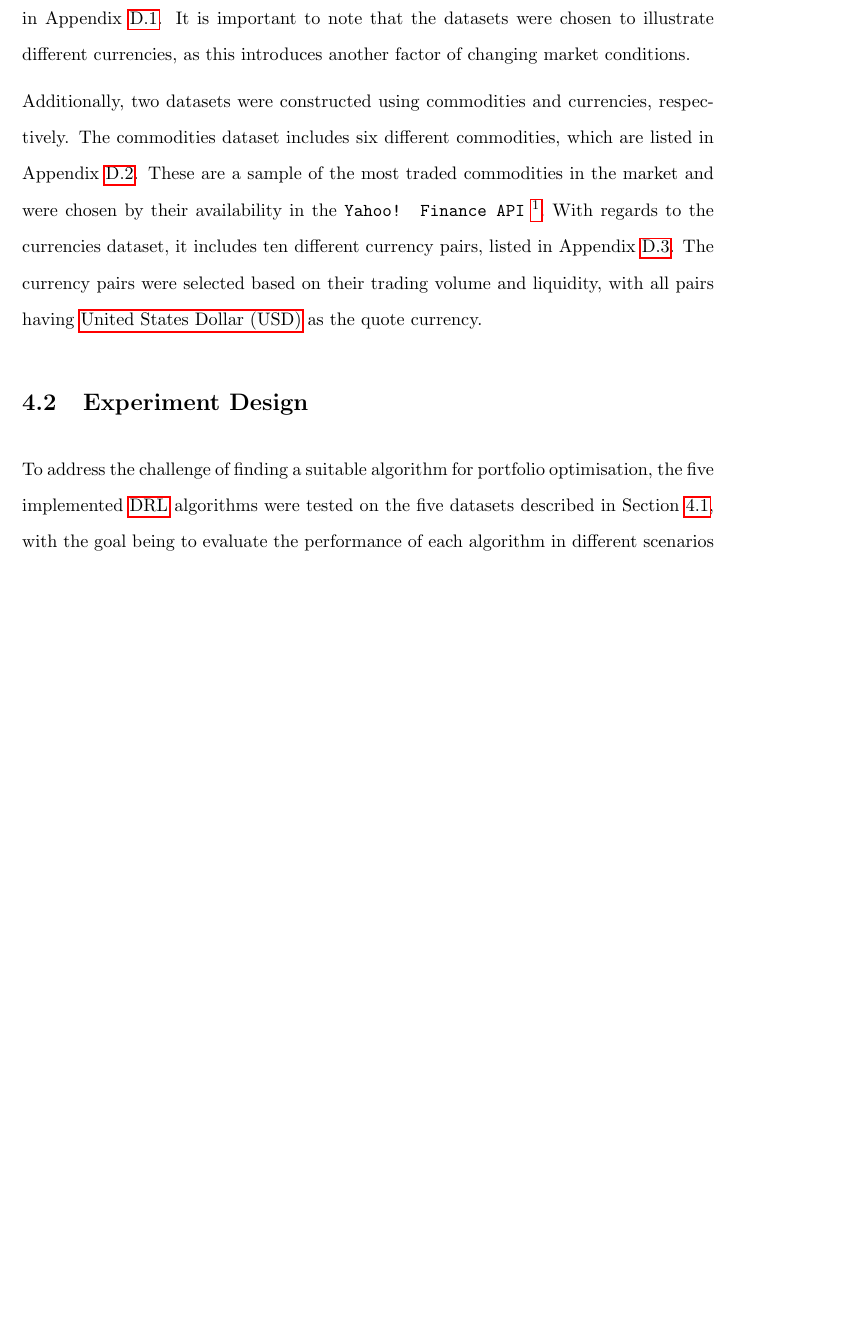
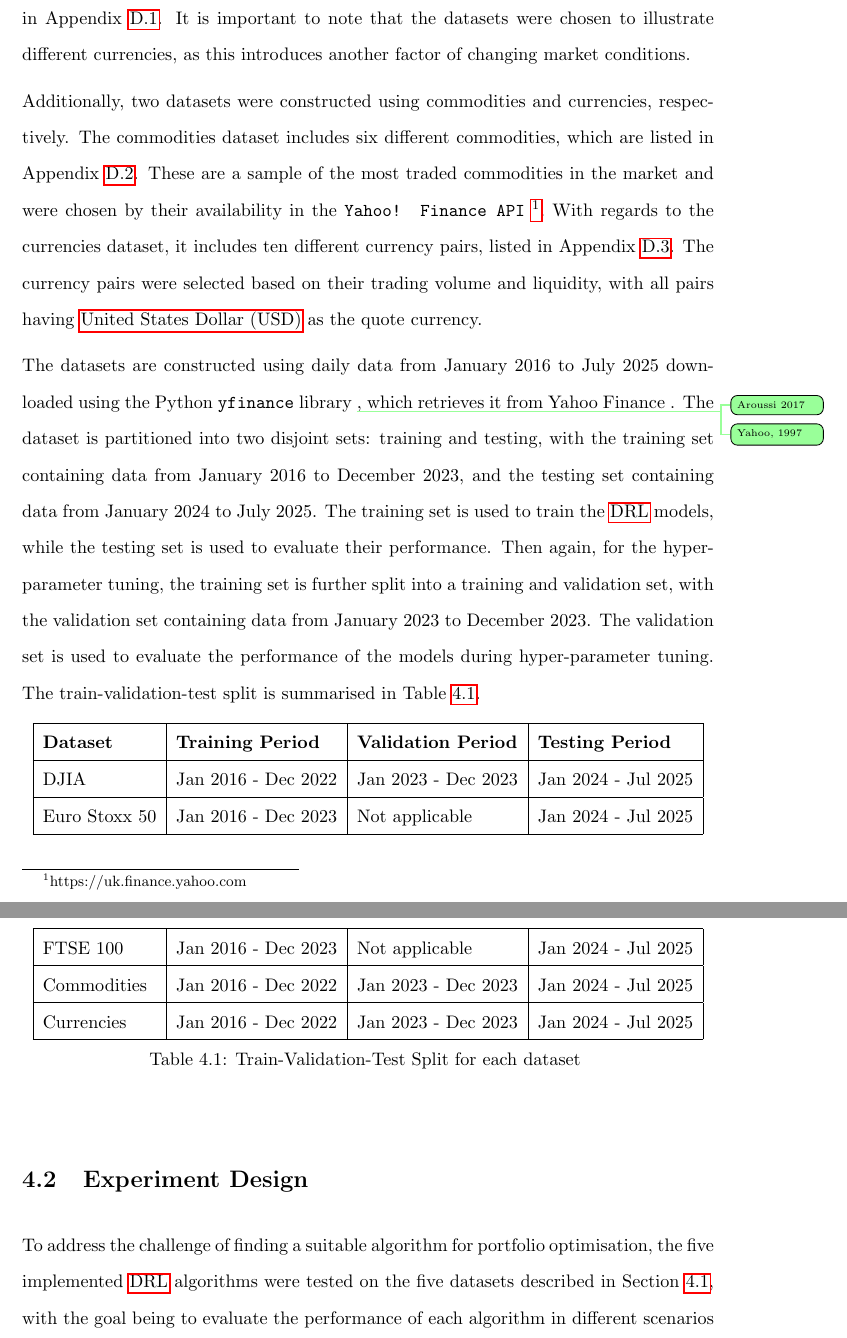
Before and after one commit to ingridpi/xdl-portfolio, a LaTeX thesis (report/Thesis.tex, which reads report/contents/results.tex, report/tables/dataset_split.tex, report/wordcount.tex): part of page 64 of 105 before the commit and two parts of pages 64 and 65 of 106 after it, the two joined at a grey line, cut so that both start at the same text, the shorter picture padded with empty space. Compiled offline with pdfLaTeX.

Commit message:
Add dataset split

```diff
--- a/report/contents/results.tex
+++ b/report/contents/results.tex
@@ -14,6 +14,10 @@ Given the general difficulty in finding the appropriate \acrshort{drl} algorithm
 The constituents of each of the indexes were retrieved in April 2025 and can be found in Appendix \ref{sec:datasets-equities}. It is important to note that the datasets were chosen to illustrate different currencies, as this introduces another factor of changing market conditions.
 
 Additionally, two datasets were constructed using commodities and currencies, respectively. The commodities dataset includes six different commodities, which are listed in Appendix \ref{sec:datasets-commodities}. These are a sample of the most traded commodities in the market and were chosen by their availability in the \texttt{Yahoo! Finance API} \footnote{https://uk.finance.yahoo.com}. With regards to the currencies dataset, it includes ten different currency pairs, listed in Appendix \ref{sec:datasets-currencies}. The currency pairs were selected based on their trading volume and liquidity, with all pairs having \acrfull{usd} as the quote currency.
+
+The datasets are constructed using daily data from January 2016 to July 2025 downloaded using the Python \texttt{yfinance} library \insertref{Aroussi 2017}, which retrieves it from Yahoo Finance \insertref{Yahoo, 1997}. The dataset is partitioned into two disjoint sets: training and testing, with the training set containing data from January 2016 to December 2023, and the testing set containing data from January 2024 to July 2025. The training set is used to train the \acrshort{drl} models, while the testing set is used to evaluate their performance. Then again, for the hyper-parameter tuning, the training set is further split into a training and validation set, with the validation set containing data from January 2023 to December 2023. The validation set is used to evaluate the performance of the models during hyper-parameter tuning. The train-validation-test split is summarised in Table \ref{tab:dataset-split}.
+
+\input{tables/dataset_split.tex}
 
 \section{Experiment Design} \label{sec:experiment-design}
 
--- /dev/null
+++ b/report/tables/dataset_split.tex
@@ -0,0 +1,17 @@
+\begin{longtable}{|l|l|l|l|}
+    \hline
+    \textbf{Dataset} & \textbf{Training Period} & \textbf{Validation Period} & \textbf{Testing Period} \\
+    \hline
+    DJIA & Jan 2016 - Dec 2022 & Jan 2023 - Dec 2023 & Jan 2024 - Jul 2025 \\
+    \hline
+    Euro Stoxx 50 & Jan 2016 - Dec 2023 & Not applicable & Jan 2024 - Jul 2025 \\
+    \hline
+    FTSE 100 & Jan 2016 - Dec 2023 & Not applicable & Jan 2024 - Jul 2025 \\
+    \hline
+    Commodities & Jan 2016 - Dec 2022 & Jan 2023 - Dec 2023 & Jan 2024 - Jul 2025 \\
+    \hline
+    Currencies & Jan 2016 - Dec 2022 & Jan 2023 - Dec 2023 & Jan 2024 - Jul 2025 \\
+    \hline
+    \caption{Train-Validation-Test Split for each dataset}
+    \label{tab:dataset-split}
+\end{longtable}
--- a/report/wordcount.tex
+++ b/report/wordcount.tex
@@ -1 +1 @@
-10005
+10221
```
Also changed, not shown: report/Thesis.pdf.
